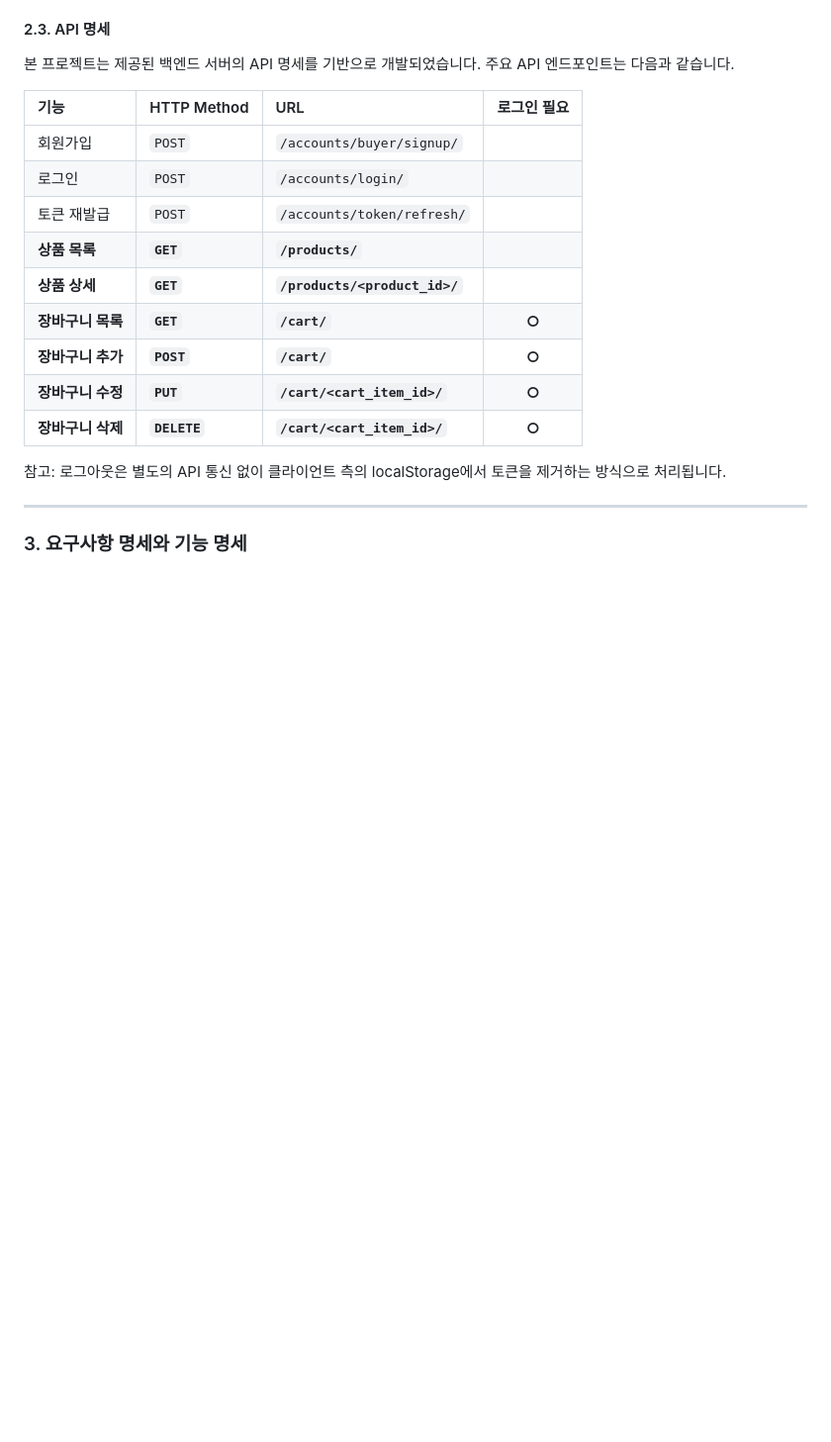
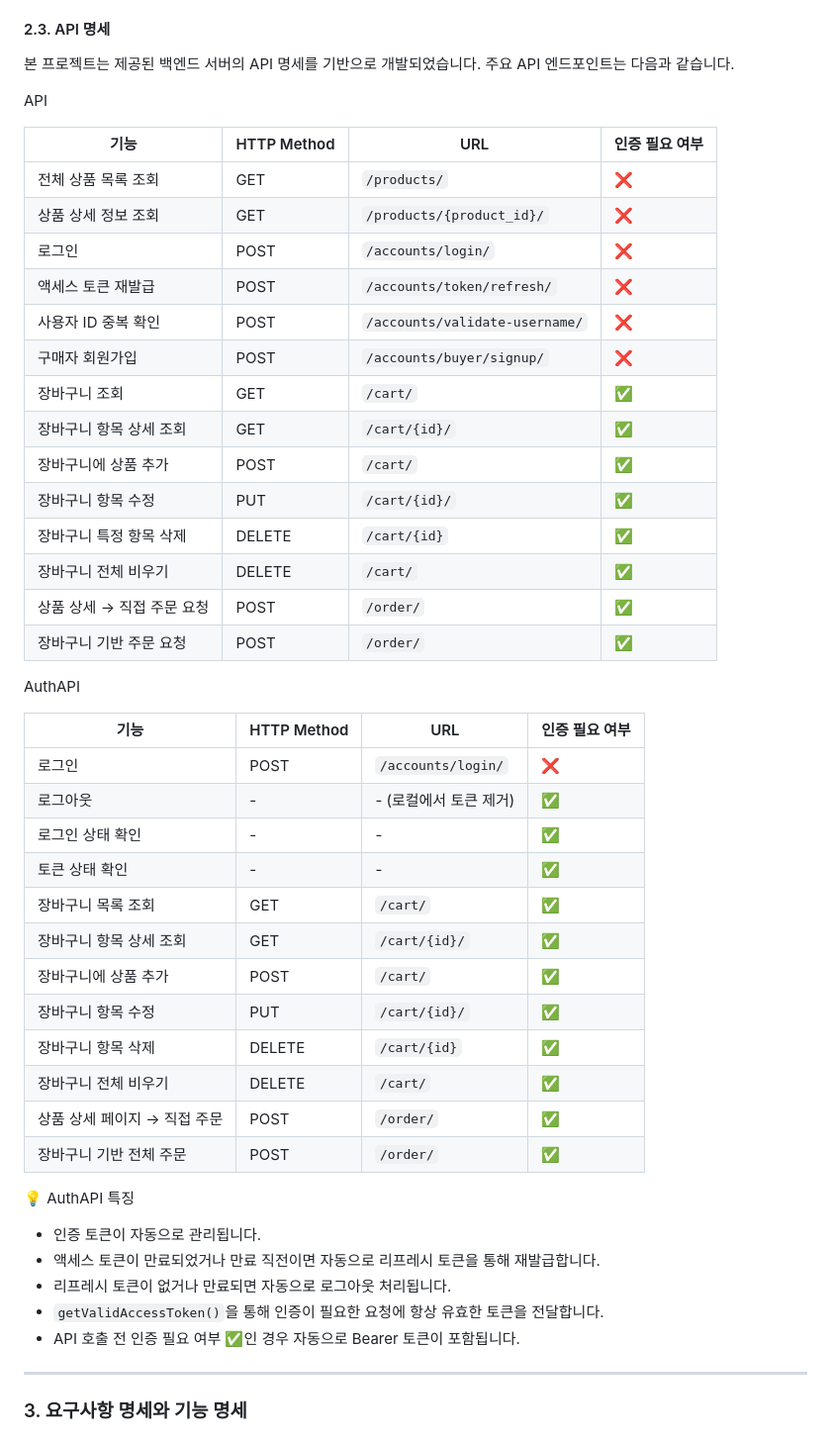
Before and after one commit to oreumiDevsquad/openmarket_project, a Markdown page: README.md, the part around the change. Shown at 99% size. Drawn GitHub-style; blank space fills up the shorter version.

```diff
--- a/README.md
+++ b/README.md
@@ -52,19 +52,48 @@
 #### 2.3. API 명세
 본 프로젝트는 제공된 백엔드 서버의 API 명세를 기반으로 개발되었습니다. 주요 API 엔드포인트는 다음과 같습니다.
 
-| 기능 | HTTP Method | URL | 로그인 필요 |
-| :--- | :--- | :--- | :---: |
-| 회원가입 | `POST` | `/accounts/buyer/signup/` | |
-| 로그인 | `POST` | `/accounts/login/` | |
-| 토큰 재발급 | `POST` | `/accounts/token/refresh/` | |
-| **상품 목록** | **`GET`** | **`/products/`** | |
-| **상품 상세** | **`GET`** | **`/products/<product_id>/`** | |
-| **장바구니 목록** | **`GET`** | **`/cart/`** | **○** |
-| **장바구니 추가** | **`POST`** | **`/cart/`** | **○** |
-| **장바구니 수정** | **`PUT`** | **`/cart/<cart_item_id>/`** | **○** |
-| **장바구니 삭제** | **`DELETE`** | **`/cart/<cart_item_id>/`** | **○** |
+API
 
-참고: 로그아웃은 별도의 API 통신 없이 클라이언트 측의 localStorage에서 토큰을 제거하는 방식으로 처리됩니다.
+| 기능               | HTTP Method | URL                            | 인증 필요 여부 |
+| ---------------- | ----------- | ------------------------------ | -------- |
+| 전체 상품 목록 조회      | GET         | `/products/`                   | ❌        |
+| 상품 상세 정보 조회      | GET         | `/products/{product_id}/`      | ❌        |
+| 로그인              | POST        | `/accounts/login/`             | ❌        |
+| 액세스 토큰 재발급       | POST        | `/accounts/token/refresh/`     | ❌        |
+| 사용자 ID 중복 확인     | POST        | `/accounts/validate-username/` | ❌        |
+| 구매자 회원가입         | POST        | `/accounts/buyer/signup/`      | ❌        |
+| 장바구니 조회          | GET         | `/cart/`                       | ✅        |
+| 장바구니 항목 상세 조회    | GET         | `/cart/{id}/`                  | ✅        |
+| 장바구니에 상품 추가      | POST        | `/cart/`                       | ✅        |
+| 장바구니 항목 수정       | PUT         | `/cart/{id}/`                  | ✅        |
+| 장바구니 특정 항목 삭제    | DELETE      | `/cart/{id}`                   | ✅        |
+| 장바구니 전체 비우기      | DELETE      | `/cart/`                       | ✅        |
+| 상품 상세 → 직접 주문 요청 | POST        | `/order/`                      | ✅        |
+| 장바구니 기반 주문 요청    | POST        | `/order/`                      | ✅        |
+
+AuthAPI
+
+| 기능                | HTTP Method | URL                | 인증 필요 여부 |
+| ----------------- | ----------- | ------------------ | -------- |
+| 로그인               | POST        | `/accounts/login/` | ❌        |
+| 로그아웃              | -           | - (로컬에서 토큰 제거)     | ✅        |
+| 로그인 상태 확인         | -           | -                  | ✅        |
+| 토큰 상태 확인          | -           | -                  | ✅        |
+| 장바구니 목록 조회        | GET         | `/cart/`           | ✅        |
+| 장바구니 항목 상세 조회     | GET         | `/cart/{id}/`      | ✅        |
+| 장바구니에 상품 추가       | POST        | `/cart/`           | ✅        |
+| 장바구니 항목 수정        | PUT         | `/cart/{id}/`      | ✅        |
+| 장바구니 항목 삭제        | DELETE      | `/cart/{id}`       | ✅        |
+| 장바구니 전체 비우기       | DELETE      | `/cart/`           | ✅        |
+| 상품 상세 페이지 → 직접 주문 | POST        | `/order/`          | ✅        |
+| 장바구니 기반 전체 주문     | POST        | `/order/`          | ✅        |
+
+💡 AuthAPI 특징
+- 인증 토큰이 자동으로 관리됩니다.
+- 액세스 토큰이 만료되었거나 만료 직전이면 자동으로 리프레시 토큰을 통해 재발급합니다.
+- 리프레시 토큰이 없거나 만료되면 자동으로 로그아웃 처리됩니다.
+- `getValidAccessToken()`을 통해 인증이 필요한 요청에 항상 유효한 토큰을 전달합니다.
+- API 호출 전 인증 필요 여부 ✅인 경우 자동으로 Bearer 토큰이 포함됩니다.
 
 ---
 
```
